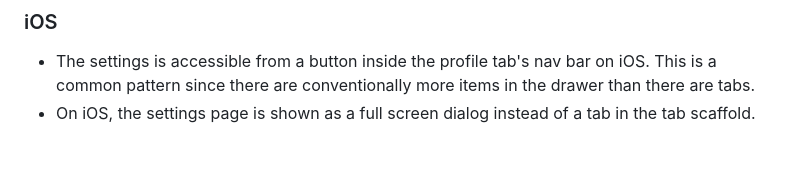
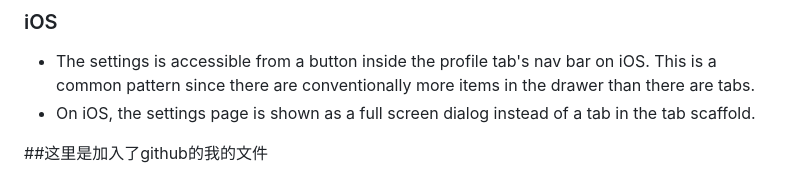
Before and after one commit to Jack-spark/platform_design, a Markdown page: README.md, the part around the change. Rendered like a GitHub page; blank space fills up the shorter version.

Commit message:
Update README.md
加入md

```diff
--- a/README.md
+++ b/README.md
@@ -102,3 +102,5 @@ iOS. This is a common pattern since there are conventionally more items in the
 drawer than there are tabs.
 * On iOS, the settings page is shown as a full screen dialog instead of a tab
 in the tab scaffold.
+
+##这里是加入了github的我的文件
```
